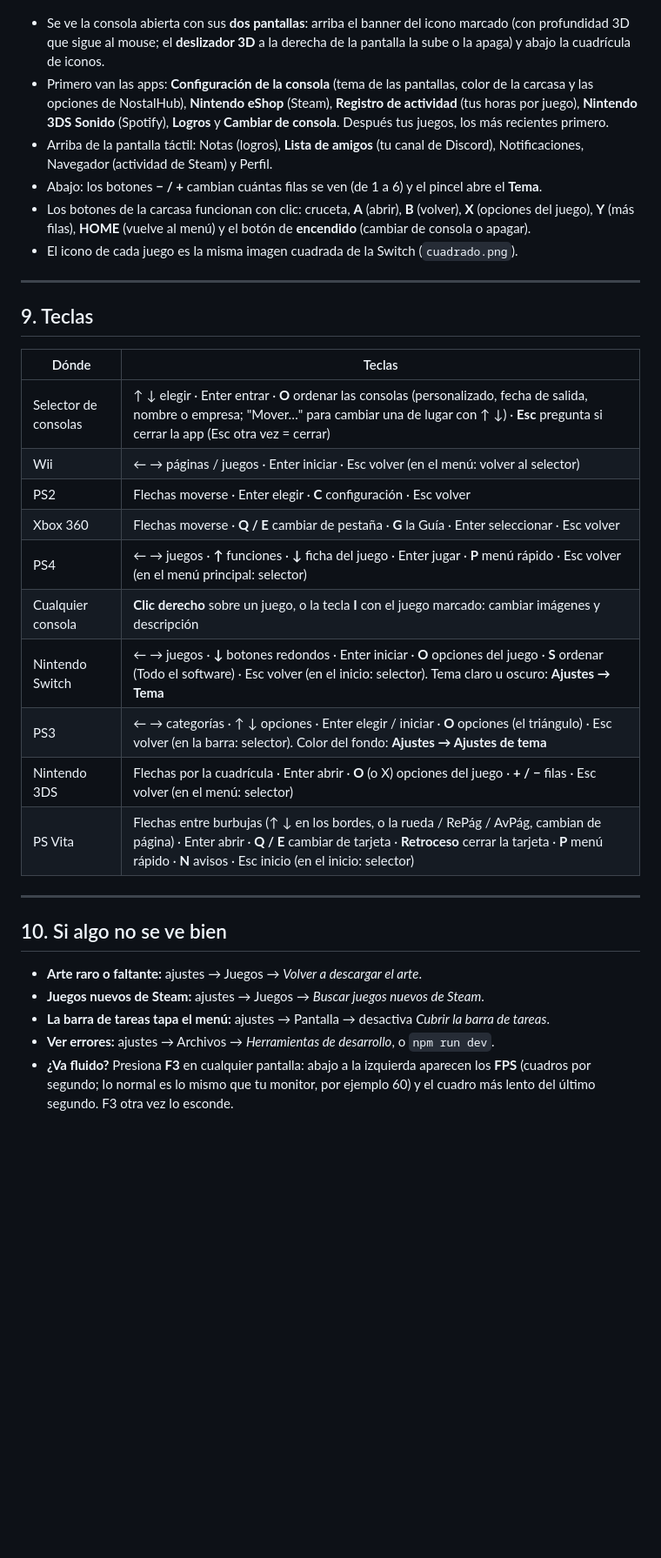
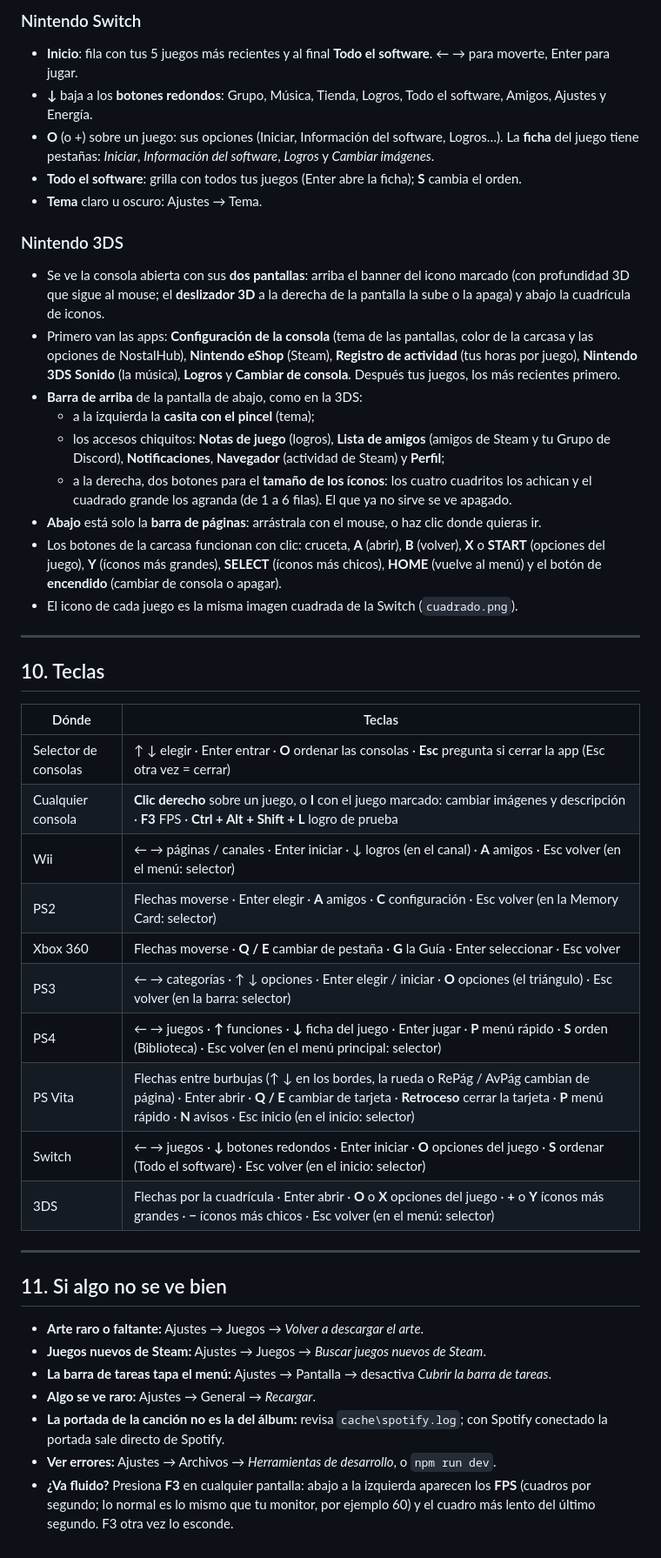
Before and after one commit to XarlordCPT/NostalHub, a Markdown page: MANUAL.md, the part around one of its changes. Shown at 87% size. GitHub-like rendering; blank space fills up the shorter version.

```diff
--- a/MANUAL.md
+++ b/MANUAL.md
@@ -401,41 +470,59 @@ desconectados al final. Puedes abrir su **perfil** o su **chat** de Steam. La li
+### Nintendo Switch
+
+- **Inicio**: fila con tus 5 juegos más recientes y al final **Todo el software**. ← → para moverte, Enter para jugar.
+- **↓** baja a los **botones redondos**: Grupo, Música, Tienda, Logros, Todo el software, Amigos, Ajustes y Energía.
+- **O** (o +) sobre un juego: sus opciones (Iniciar, Información del software, Logros…). La **ficha** del juego tiene
+  pestañas: *Iniciar*, *Información del software*, *Logros* y *Cambiar imágenes*.
+- **Todo el software**: grilla con todos tus juegos (Enter abre la ficha); **S** cambia el orden.
+- **Tema** claro u oscuro: Ajustes → Tema.
+
+### Nintendo 3DS
 
 - Se ve la consola abierta con sus **dos pantallas**: arriba el banner del icono marcado (con profundidad 3D que
   sigue al mouse; el **deslizador 3D** a la derecha de la pantalla la sube o la apaga) y abajo la cuadrícula de iconos.
 - Primero van las apps: **Configuración de la consola** (tema de las pantallas, color de la carcasa y las opciones de
   NostalHub), **Nintendo eShop** (Steam), **Registro de actividad** (tus horas por juego), **Nintendo 3DS Sonido**
-  (Spotify), **Logros** y **Cambiar de consola**. Después tus juegos, los más recientes primero.
-- Arriba de la pantalla táctil: Notas (logros), **Lista de amigos** (tu canal de Discord), Notificaciones, Navegador
-  (actividad de Steam) y Perfil.
-- Abajo: los botones **− / +** cambian cuántas filas se ven (de 1 a 6) y el pincel abre el **Tema**.
-- Los botones de la carcasa funcionan con clic: cruceta, **A** (abrir), **B** (volver), **X** (opciones del juego),
-  **Y** (más filas), **HOME** (vuelve al menú) y el botón de **encendido** (cambiar de consola o apagar).
+  (la música), **Logros** y **Cambiar de consola**. Después tus juegos, los más recientes primero.
+- **Barra de arriba** de la pantalla de abajo, como en la 3DS:
+  - a la izquierda la **casita con el pincel** (tema);
+  - los accesos chiquitos: **Notas de juego** (logros), **Lista de amigos** (amigos de Steam y tu Grupo de Discord),
+    **Notificaciones**, **Navegador** (actividad de Steam) y **Perfil**;
+  - a la derecha, dos botones para el **tamaño de los íconos**: los cuatro cuadritos los achican y el cuadrado
+    grande los agranda (de 1 a 6 filas). El que ya no sirve se ve apagado.
+- **Abajo** está solo la **barra de páginas**: arrástrala con el mouse, o haz clic donde quieras ir.
+- Los botones de la carcasa funcionan con clic: cruceta, **A** (abrir), **B** (volver), **X** o **START** (opciones
+  del juego), **Y** (íconos más grandes), **SELECT** (íconos más chicos), **HOME** (vuelve al menú) y el botón de
+  **encendido** (cambiar de consola o apagar).
 - El icono de cada juego es la misma imagen cuadrada de la Switch (`cuadrado.png`).
 
 ---
 
-## 9. Teclas
+## 10. Teclas
 
 | Dónde | Teclas |
 |---|---|
-| Selector de consolas | ↑ ↓ elegir · Enter entrar · **O** ordenar las consolas (personalizado, fecha de salida, nombre o empresa; "Mover…" para cambiar una de lugar con ↑ ↓) · **Esc** pregunta si cerrar la app (Esc otra vez = cerrar) |
-| Wii | ← → páginas / juegos · Enter iniciar · Esc volver (en el menú: volver al selector) |
-| PS2 | Flechas moverse · Enter elegir · **C** configuración · Esc volver |
+| Selector de consolas | ↑ ↓ elegir · Enter entrar · **O** ordenar las consolas · **Esc** pregunta si cerrar la app (Esc otra vez = cerrar) |
+| Cualquier consola | **Clic derecho** sobre un juego, o **I** con el juego marcado: cambiar imágenes y descripción · **F3** FPS · **Ctrl + Alt + Shift + L** logro de prueba |
+| Wii | ← → páginas / canales · Enter iniciar · ↓ logros (en el canal) · **A** amigos · Esc volver (en el menú: selector) |
+| PS2 | Flechas moverse · Enter elegir · **A** amigos · **C** configuración · Esc volver (en la Memory Card: selector) |
 | Xbox 360 | Flechas moverse · **Q / E** cambiar de pestaña · **G** la Guía · Enter seleccionar · Esc volver |
-| PS4 | ← → juegos · **↑** funciones · **↓** ficha del juego · Enter jugar · **P** menú rápido · Esc volver (en el menú principal: selector) |
-| Cualquier consola | **Clic derecho** sobre un juego, o la tecla **I** con el juego marcado: cambiar imágenes y descripción |
-| Nintendo Switch | ← → juegos · **↓** botones redondos · Enter iniciar · **O** opciones del juego · **S** ordenar (Todo el software) · Esc volver (en el inicio: selector). Tema claro u oscuro: **Ajustes → Tema** |
-| PS3 | ← → categorías · ↑ ↓ opciones · Enter elegir / iniciar · **O** opciones (el triángulo) · Esc volver (en la barra: selector). Color del fondo: **Ajustes → Ajustes de tema** |
-| Nintendo 3DS | Flechas por la cuadrícula · Enter abrir · **O** (o X) opciones del juego · **+ / −** filas · Esc volver (en el menú: selector) |
-| PS Vita | Flechas entre burbujas (↑ ↓ en los bordes, o la rueda / RePág / AvPág, cambian de página) · Enter abrir · **Q / E** cambiar de tarjeta · **Retroceso** cerrar la tarjeta · **P** menú rápido · **N** avisos · Esc inicio (en el inicio: selector) |
+| PS3 | ← → categorías · ↑ ↓ opciones · Enter elegir / iniciar · **O** opciones (el triángulo) · Esc volver (en la barra: selector) |
+| PS4 | ← → juegos · **↑** funciones · **↓** ficha del juego · Enter jugar · **P** menú rápido · **S** orden (Biblioteca) · Esc volver (en el menú principal: selector) |
+| PS Vita | Flechas entre burbujas (↑ ↓ en los bordes, la rueda o RePág / AvPág cambian de página) · Enter abrir · **Q / E** cambiar de tarjeta · **Retroceso** cerrar la tarjeta · **P** menú rápido · **N** avisos · Esc inicio (en el inicio: selector) |
+| Switch | ← → juegos · **↓** botones redondos · Enter iniciar · **O** opciones del juego · **S** ordenar (Todo el software) · Esc volver (en el inicio: selector) |
+| 3DS | Flechas por la cuadrícula · Enter abrir · **O** o **X** opciones del juego · **+** o **Y** íconos más grandes · **−** íconos más chicos · Esc volver (en el menú: selector) |
 
 ---
 
-## 10. Si algo no se ve bien
+## 11. Si algo no se ve bien
 
-- **Arte raro o faltante:** ajustes → Juegos → *Volver a descargar el arte*.
-- **Juegos nuevos de Steam:** ajustes → Juegos → *Buscar juegos nuevos de Steam*.
-- **La barra de tareas tapa el menú:** ajustes → Pantalla → desactiva *Cubrir la barra de tareas*.
-- **Ver errores:** ajustes → Archivos → *Herramientas de desarrollo*, o `npm run dev`.
+- **Arte raro o faltante:** Ajustes → Juegos → *Volver a descargar el arte*.
+- **Juegos nuevos de Steam:** Ajustes → Juegos → *Buscar juegos nuevos de Steam*.
+- **La barra de tareas tapa el menú:** Ajustes → Pantalla → desactiva *Cubrir la barra de tareas*.
+- **Algo se ve raro:** Ajustes → General → *Recargar*.
+- **La portada de la canción no es la del álbum:** revisa `cache\spotify.log`; con Spotify conectado la portada sale
+  directo de Spotify.
+- **Ver errores:** Ajustes → Archivos → *Herramientas de desarrollo*, o `npm run dev`.
 - **¿Va fluido?** Presiona **F3** en cualquier pantalla: abajo a la izquierda aparecen los **FPS** (cuadros por
   segundo; lo normal es lo mismo que tu monitor, por ejemplo 60) y el cuadro más lento del último segundo. F3 otra vez
   lo esconde.
```
Also changed, not shown: other parts of MANUAL.md (+249 -180 lines), CLAUDE.md (added, +148 -0 lines), CONSOLA-NUEVA.md (+1 -1 lines).
